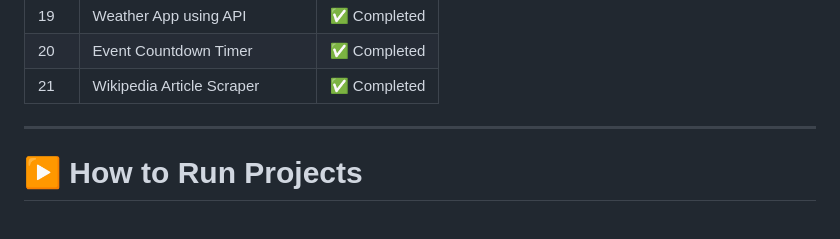
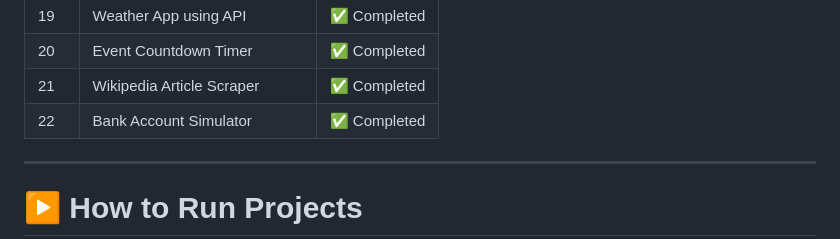
Before and after one commit to abhimunghate/100-days-100-python-projects, a Markdown page: README.md, the part around the change. Rendered like a GitHub page.

Commit message:
Day 22 - Bank Account Simulator

```diff
--- a/README.md
+++ b/README.md
@@ -71,6 +71,7 @@ Each folder contains:
 | 19  | Weather App using API                  | ✅ Completed |
 | 20  | Event Countdown Timer                  | ✅ Completed |
 | 21  | Wikipedia Article Scraper              | ✅ Completed |
+| 22  | Bank Account Simulator                 | ✅ Completed |
 
 ---
 
```
